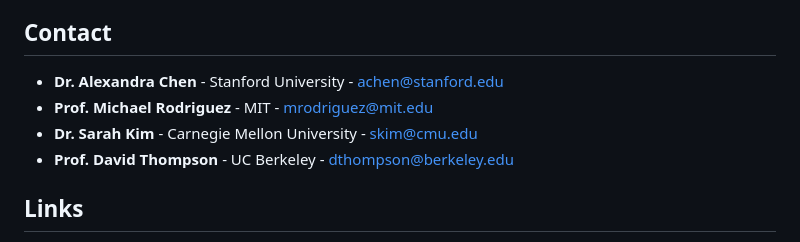
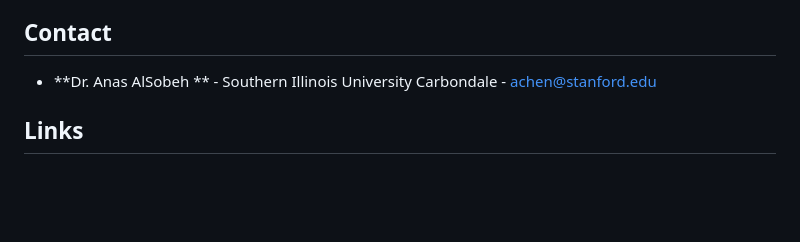
Before and after one commit to aalosbeh/AspectFL2, a Markdown page: README.md, the part around the change. Rendered like a GitHub page; blank space fills up the shorter version.

```diff
--- a/README.md
+++ b/README.md
@@ -309,10 +309,7 @@ This project is licensed under the MIT License - see the [LICENSE](LICENSE) file
 
 ## Contact
 
-- **Dr. Alexandra Chen** - Stanford University - achen@stanford.edu
-- **Prof. Michael Rodriguez** - MIT - mrodriguez@mit.edu
-- **Dr. Sarah Kim** - Carnegie Mellon University - skim@cmu.edu
-- **Prof. David Thompson** - UC Berkeley - dthompson@berkeley.edu
+- **Dr. Anas AlSobeh ** - Southern Illinois University Carbondale - achen@stanford.edu
 
 ## Links
 
```
